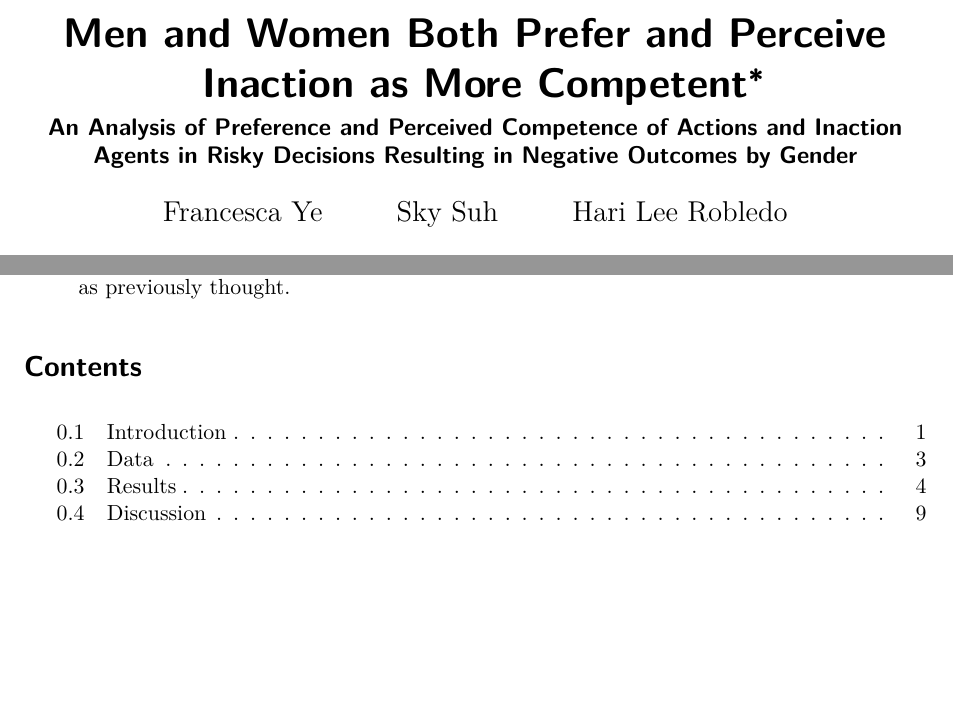
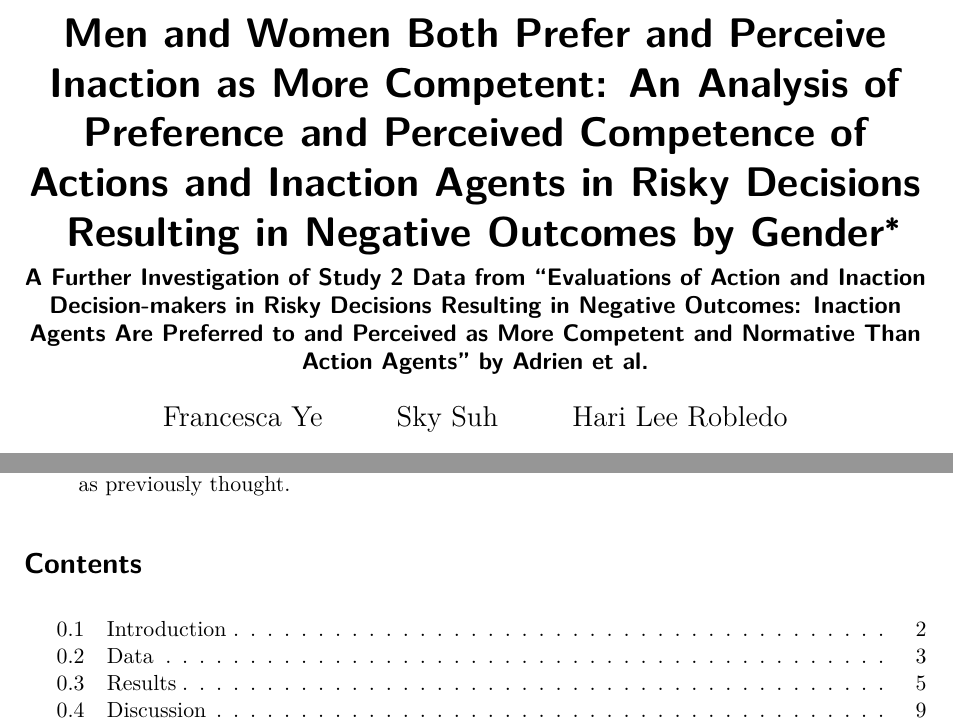
Before and after one commit to hari-lr/Evaluation-of-Decision-Making, a Quarto document (outputs/paper/paper.qmd): two parts of page 1 of 13, joined at a grey line, cut so that both start at the same text, the shorter picture padded with empty space. Rendered offline with R 4.5, knitr and Pandoc in place of Quarto, then LaTeX, with nearby package versions.

Commit message:
paper update

```diff
--- a/outputs/paper/paper.qmd
+++ b/outputs/paper/paper.qmd
@@ -1,6 +1,6 @@
 ---
-title: "Men and Women Both Prefer and Perceive Inaction as More Competent"
-subtitle: An Analysis of Preference and Perceived Competence of Actions and Inaction Agents in Risky Decisions Resulting in Negative Outcomes by Gender
+title: "Men and Women Both Prefer and Perceive Inaction as More Competent: An Analysis of Preference and Perceived Competence of Actions and Inaction Agents in Risky Decisions Resulting in Negative Outcomes by Gender"
+subtitle: "A Further Investigation of Study 2 Data from “Evaluations of Action and Inaction Decision-makers in Risky Decisions Resulting in Negative Outcomes: Inaction Agents Are Preferred to and Perceived as More Competent and Normative Than Action Agents” by Adrien et al."
 author:
 - Francesca Ye
 - Sky Suh
```
Also changed, not shown: outputs/paper/paper.pdf.
